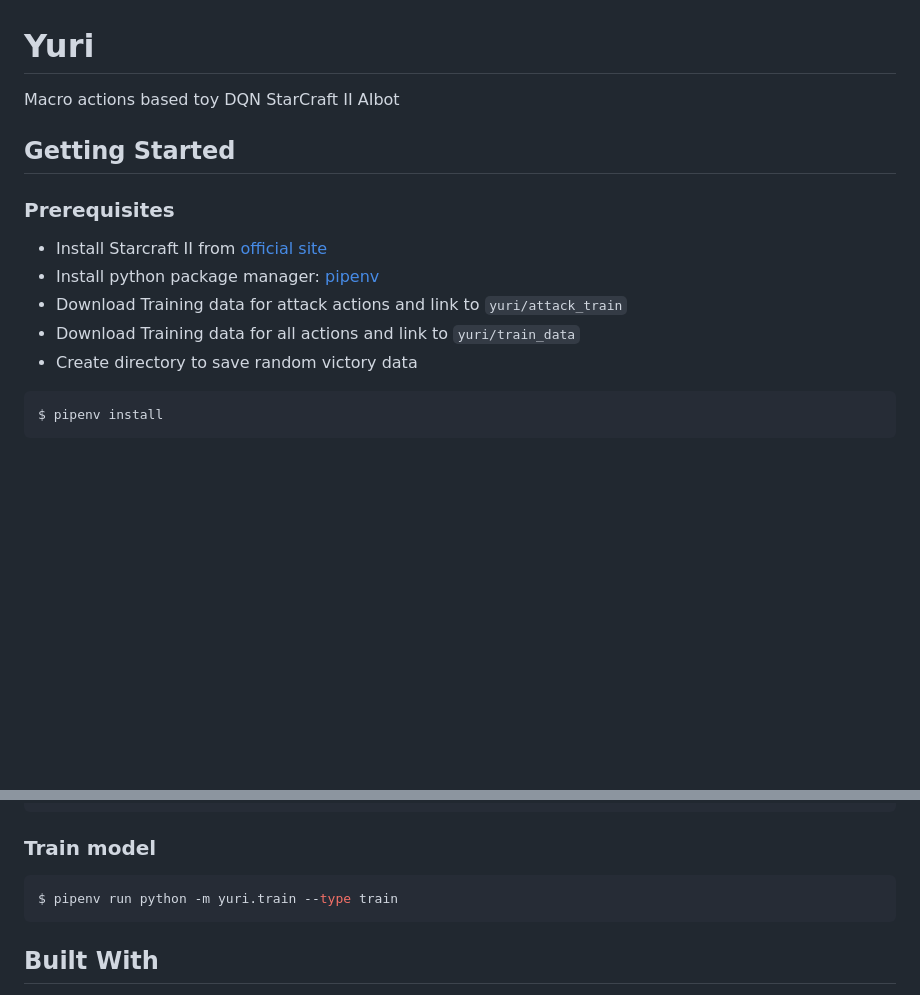
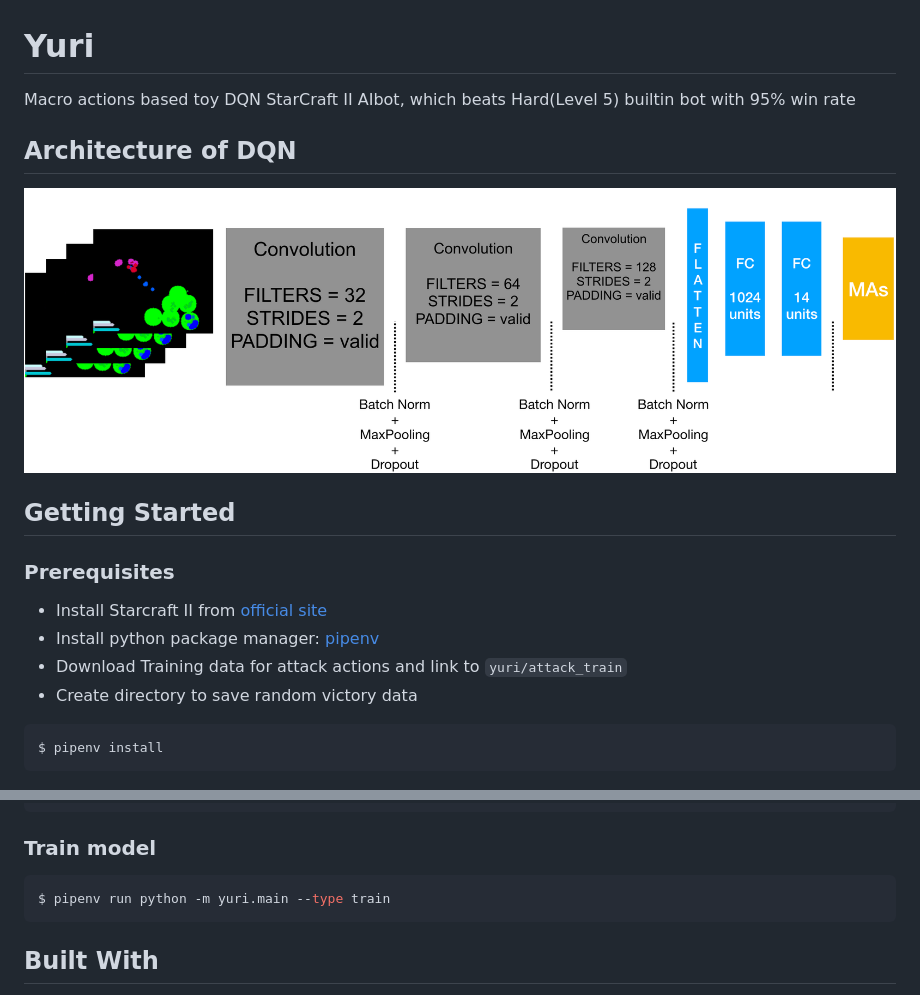
Before and after one commit to tsonglew/yuri, a Markdown page: readme.md, 2 parts joined by grey strips. Rendered like a GitHub page; pictures changed too: images/yuri-arc.png (added); blank space fills up the shorter version.

````diff
--- a/readme.md
+++ b/readme.md
@@ -1,6 +1,10 @@
 # Yuri
 
-Macro actions based toy DQN StarCraft II AIbot
+Macro actions based toy DQN StarCraft II AIbot, which beats Hard(Level 5) builtin bot with 95% win rate
+
+## Architecture of DQN
+
+![](./images/yuri-arc.png)
 
 ## Getting Started
 
@@ -9,7 +13,6 @@ Macro actions based toy DQN StarCraft II AIbot
 * Install Starcraft II from [official site](https://starcraft2.com/en-us/legacy-of-the-void/)
 * Install python package manager: [pipenv](https://github.com/pypa/pipenv)
 * Download Training data for attack actions and link to `yuri/attack_train`
-* Download Training data for all actions and link to `yuri/train_data`
 * Create directory to save random victory data
 
 ```sh
@@ -45,7 +48,7 @@ $ pipenv run python -m yuri.main --type game
 ### Train model
 
 ```sh
-$ pipenv run python -m yuri.train --type train
+$ pipenv run python -m yuri.main --type train
 ```
 
 ## Built With
````
